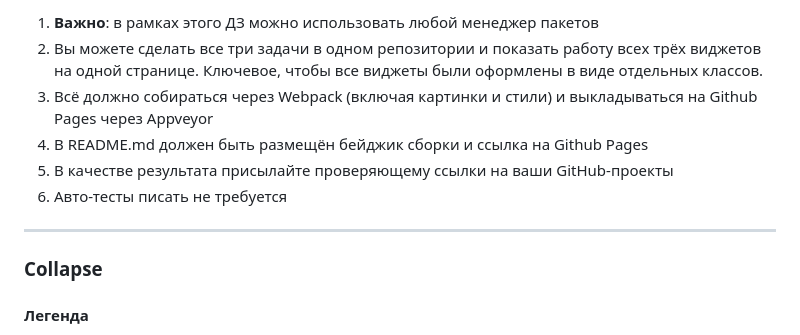
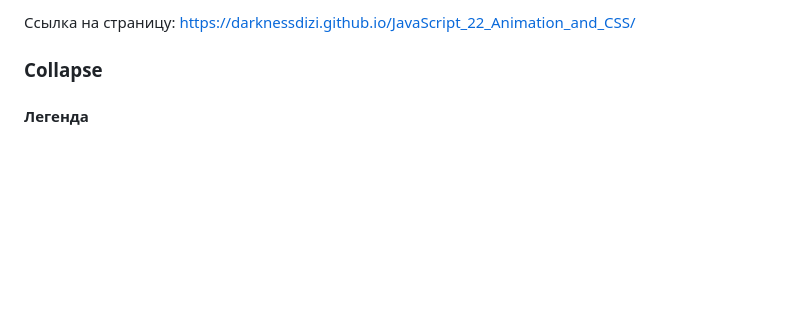
Before and after one commit to darknessdizi/JavaScript_22_Animation_and_CSS, a Markdown page: README.md, the part around the change printed below. Rendered like a GitHub page; blank space fills up the shorter version.

Commit message:
Добавлен бейджик и ссылка на страницу

```diff
--- a/README.md
+++ b/README.md
@@ -4,13 +4,5 @@
 
-1. **Важно**: в рамках этого ДЗ можно использовать любой менеджер пакетов
-1. Вы можете сделать все три задачи в одном репозитории и показать работу всех трёх виджетов на одной странице. Ключевое, чтобы все виджеты были оформлены в виде отдельных классов.
-1. Всё должно собираться через Webpack (включая картинки и стили) и выкладываться на Github Pages через Appveyor
-1. В README.md должен быть размещён бейджик сборки и ссылка на Github Pages
-1. В качестве результата присылайте проверяющему ссылки на ваши GitHub-проекты
-1. Авто-тесты писать не требуется
-
-
----
+Ссылка на страницу: https://darknessdizi.github.io/JavaScript_22_Animation_and_CSS/
 
 ### Collapse
 
```
Also changed, not shown: other parts of README.md (+1 -1 lines).
